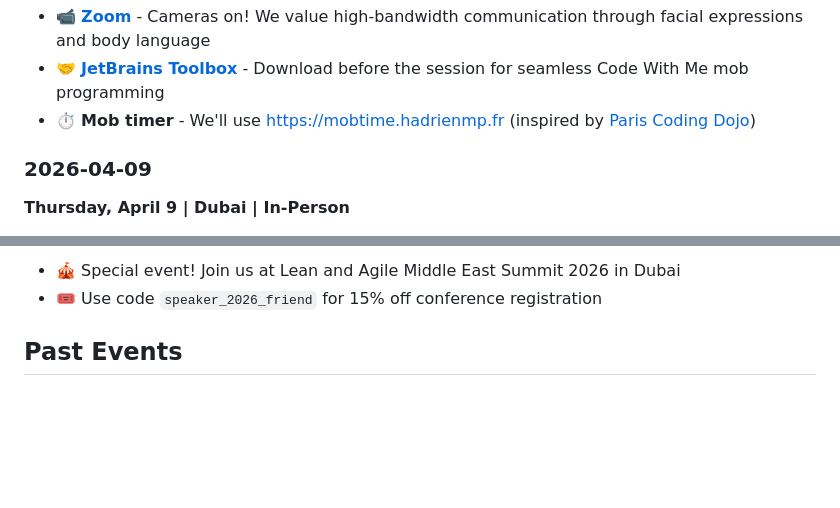
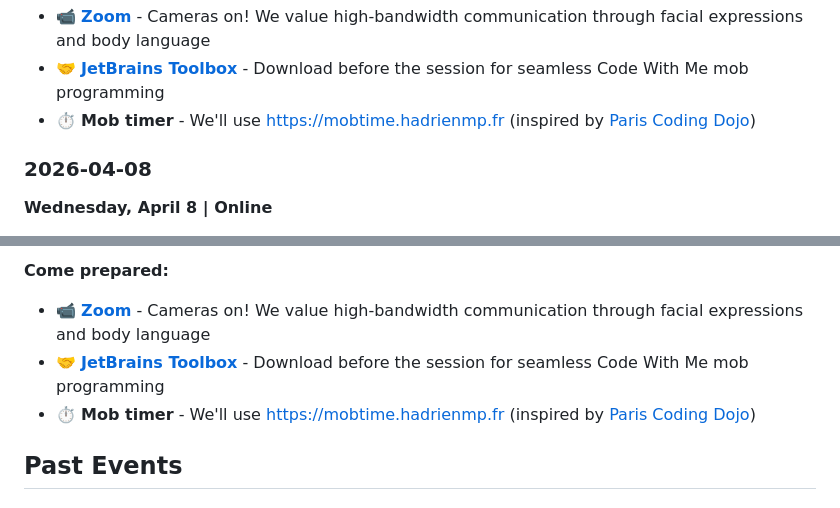
Before and after one commit to rkasper/global-coding-dojo, a Markdown page: README.md, 2 parts joined by grey strips. GitHub-like rendering; blank space fills up the shorter version.

Commit message:
The 2026-04 dojo will be online.

```diff
--- a/README.md
+++ b/README.md
@@ -40,6 +40,6 @@
 - 🤝 **[JetBrains Toolbox](https://www.jetbrains.com/toolbox-app/)** - Download before the session for seamless Code With Me mob programming
 - ⏱️ **Mob timer** - We'll use https://mobtime.hadrienmp.fr (inspired by [Paris Coding Dojo](https://github.com/dojo-developpement-paris/dojo-developpement-paris.github.io))
 
-### 2026-04-09
-**Thursday, April 9 | Dubai | In-Person**
+### 2026-04-08
+**Wednesday, April 8 | Online**
 
@@ -47,6 +47,8 @@
 
-- 🎪 Special event! Join us at Lean and Agile Middle East Summit 2026 in Dubai
-- 🎟️ Use code `speaker_2026_friend` for 15% off conference registration
+**Come prepared:**
+- 📹 **[Zoom](https://zoom.us/download)** - Cameras on! We value high-bandwidth communication through facial expressions and body language
+- 🤝 **[JetBrains Toolbox](https://www.jetbrains.com/toolbox-app/)** - Download before the session for seamless Code With Me mob programming
+- ⏱️ **Mob timer** - We'll use https://mobtime.hadrienmp.fr (inspired by [Paris Coding Dojo](https://github.com/dojo-developpement-paris/dojo-developpement-paris.github.io))
 
 ## Past Events
 
```
Also changed, not shown: other parts of README.md (+1 -1 lines).
